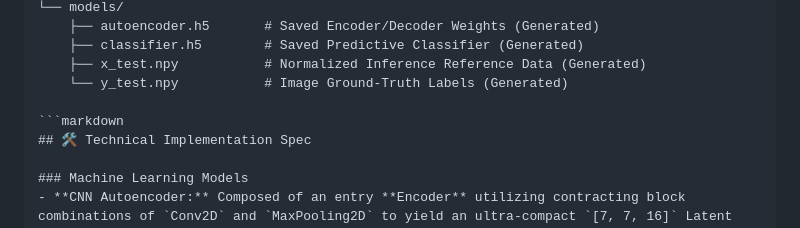
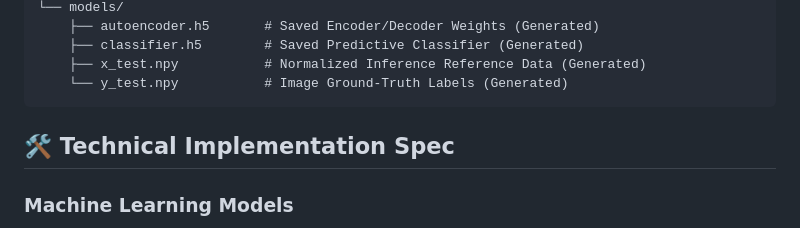
Before and after one commit to parshotam94/AI-Denoising-Studio, a Markdown page: Readme.md, the part around the change. Drawn GitHub-style.

````diff
--- a/Readme.md
+++ b/Readme.md
@@ -42,8 +42,8 @@ ai_denoising_studio/
     ├── classifier.h5        # Saved Predictive Classifier (Generated)
     ├── x_test.npy           # Normalized Inference Reference Data (Generated)
     └── y_test.npy           # Image Ground-Truth Labels (Generated)
+```
 
-```markdown
 ## 🛠️ Technical Implementation Spec
 
 ### Machine Learning Models
````
